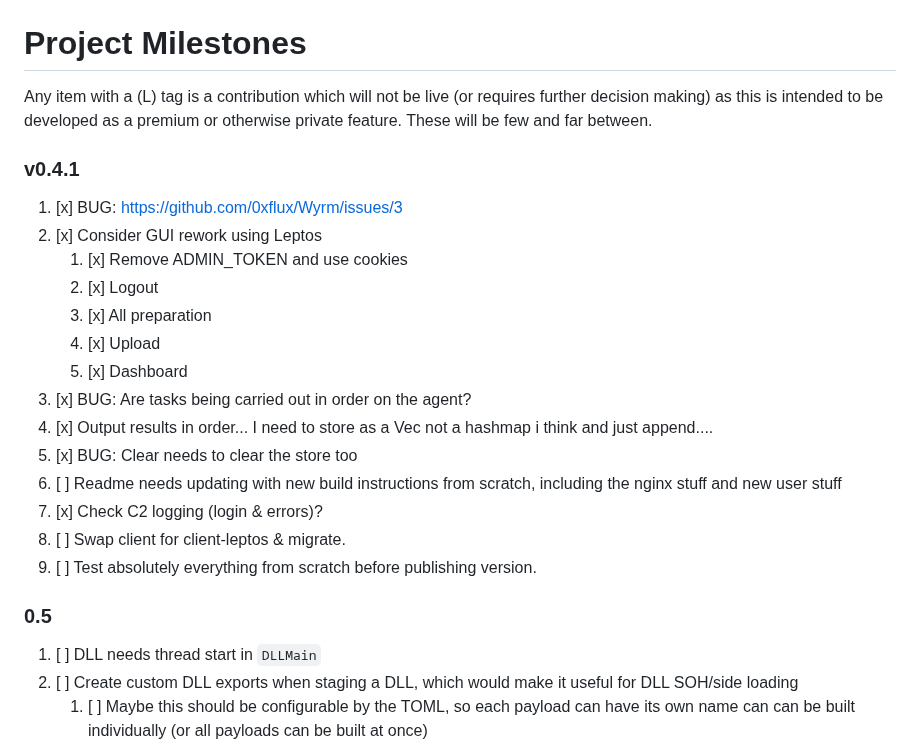
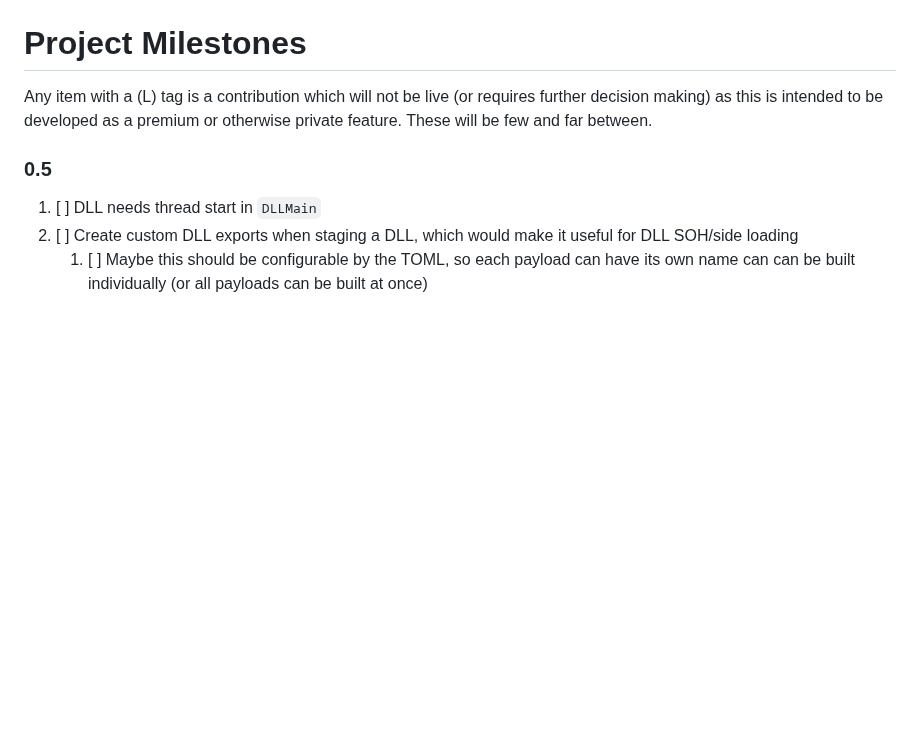
Before and after one commit to 0xflux/Wyrm, a Markdown page: Milestones.md, the part around the change. Rendered like a GitHub page; blank space fills up the shorter version.

Commit message:
Update milestones

```diff
--- a/Milestones.md
+++ b/Milestones.md
@@ -2,23 +2,6 @@
 
 Any item with a (L) tag is a contribution which will not be live (or requires further decision making) as this is intended to be
 developed as a premium or otherwise private feature. These will be few and far between.
-
-### v0.4.1
-
-1) [x] BUG: https://github.com/0xflux/Wyrm/issues/3
-2) [x] Consider GUI rework using Leptos
-   1) [x] Remove ADMIN_TOKEN and use cookies
-   2) [x] Logout
-   3) [x] All preparation
-   4) [x] Upload
-   5) [x] Dashboard
-3) [x] BUG: Are tasks being carried out in order on the agent?
-4) [x] Output results in order... I need to store as a Vec not a hashmap i think and just append....
-5) [x] BUG: Clear needs to clear the store too
-6) [ ] Readme needs updating with new build instructions from scratch, including the nginx stuff and new user stuff
-7) [x] Check C2 logging (login & errors)?
-8) [ ] Swap client for client-leptos & migrate.
-9) [ ] Test absolutely everything from scratch before publishing version.
 
 ### 0.5
 
```
